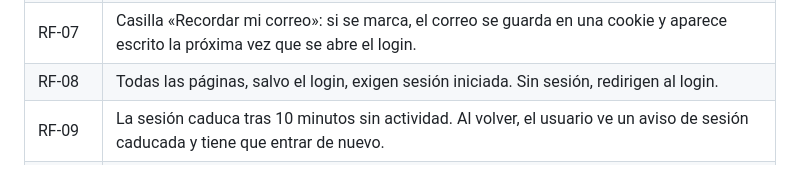
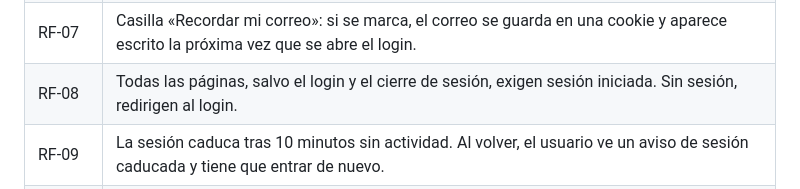
Before and after one commit to martinete14/daw2, a Markdown page: WEBSERVICIO/ExamenTienda/Memoria_LaPulperia.md, the part around the change. Drawn GitHub-style.

Commit message:
WEBSERVICIO: ExamenTienda, RF-08 igual que el apartado de ficheros

```diff
--- a/WEBSERVICIO/ExamenTienda/Memoria_LaPulperia.md
+++ b/WEBSERVICIO/ExamenTienda/Memoria_LaPulperia.md
@@ -145,7 +145,7 @@ Los códigos no se renumeran: un requisito que se suma después recibe el siguie
 | RF-05 | Iniciar sesión con correo y clave. La clave se comprueba contra el hash guardado en la base de datos. |
 | RF-06 | Si el correo o la clave no son correctos, se muestra un error sin indicar cuál de los dos falló. |
 | RF-07 | Casilla «Recordar mi correo»: si se marca, el correo se guarda en una cookie y aparece escrito la próxima vez que se abre el login. |
-| RF-08 | Todas las páginas, salvo el login, exigen sesión iniciada. Sin sesión, redirigen al login. |
+| RF-08 | Todas las páginas, salvo el login y el cierre de sesión, exigen sesión iniciada. Sin sesión, redirigen al login. |
 | RF-09 | La sesión caduca tras 10 minutos sin actividad. Al volver, el usuario ve un aviso de sesión caducada y tiene que entrar de nuevo. |
 | RF-10 | Página de perfil con los datos del usuario (nombre, correo, dirección, ciudad, código postal, país y fecha de alta) y la lista de sus pedidos. |
 | RF-11 | Cerrar sesión desde cualquier página. |
```
